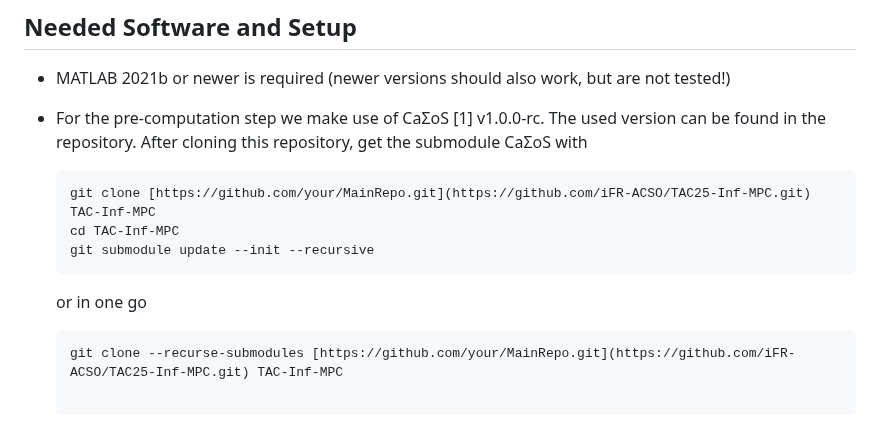
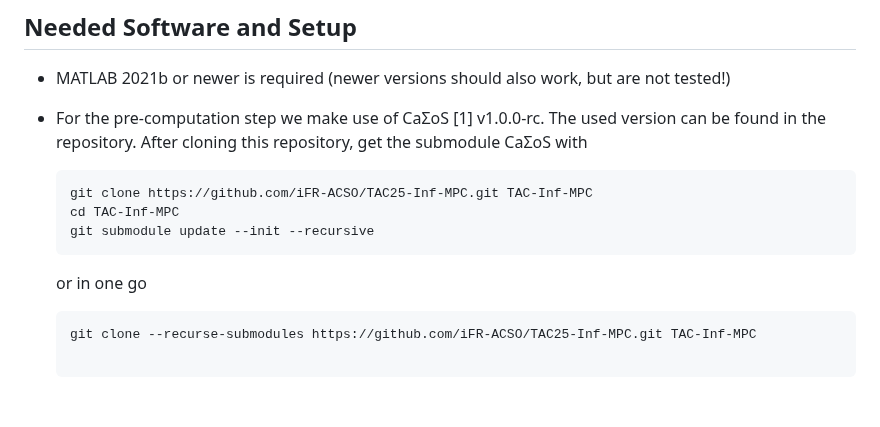
Before and after one commit to iFR-ACSO/TAC25-Inf-MPC, a Markdown page: README.md, the part around the change. GitHub-like rendering; blank space fills up the shorter version.

Commit message:
Fix cloning URLs in README.md
Updated repository URLs in the README for cloning instructions.

````diff
--- a/README.md
+++ b/README.md
@@ -23,13 +23,13 @@ aforementioned parts is provided.
   in the repository. After cloning this repository, get the submodule
   CaΣoS with
   ```
-  git clone [https://github.com/your/MainRepo.git](https://github.com/iFR-ACSO/TAC25-Inf-MPC.git) TAC-Inf-MPC
+  git clone https://github.com/iFR-ACSO/TAC25-Inf-MPC.git TAC-Inf-MPC
   cd TAC-Inf-MPC
   git submodule update --init --recursive
   ```
   or in one go
   ```
-  git clone --recurse-submodules [https://github.com/your/MainRepo.git](https://github.com/iFR-ACSO/TAC25-Inf-MPC.git) TAC-Inf-MPC
+  git clone --recurse-submodules https://github.com/iFR-ACSO/TAC25-Inf-MPC.git TAC-Inf-MPC
 
   ```
 
````
